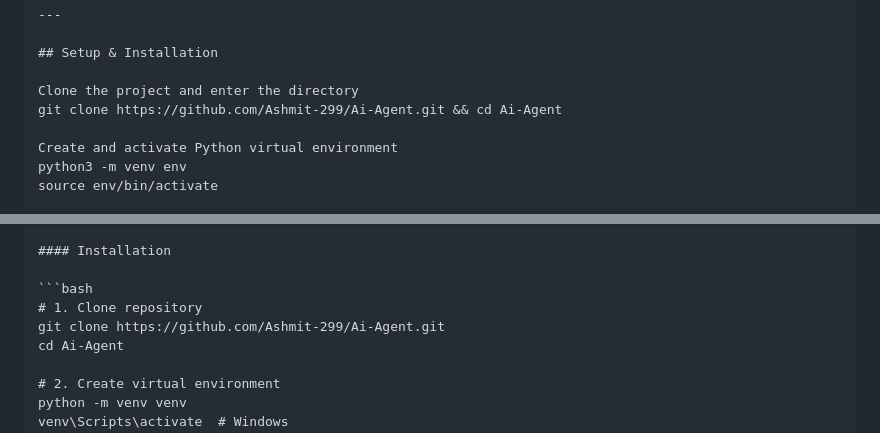
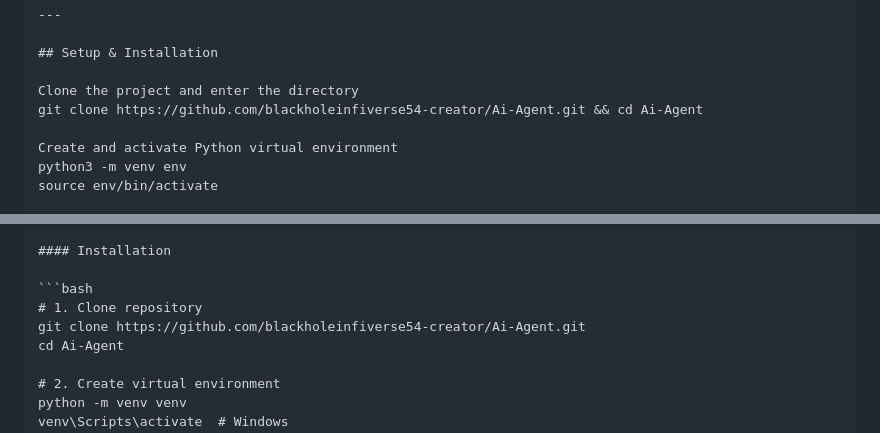
Before and after one commit to blackholeinfiverse54-creator/Ai-Agent, a Markdown page: README.md, 2 parts joined by grey strips. Drawn GitHub-style.

Commit message:
Update README with correct repository URL

````diff
--- a/README.md
+++ b/README.md
@@ -321,7 +321,7 @@ ai-agent/
 ## Setup & Installation
 
 Clone the project and enter the directory
-git clone https://github.com/Ashmit-299/Ai-Agent.git && cd Ai-Agent
+git clone https://github.com/blackholeinfiverse54-creator/Ai-Agent.git && cd Ai-Agent
 
 Create and activate Python virtual environment
 python3 -m venv env
@@ -344,7 +344,7 @@ text
 
 ```bash
 # 1. Clone repository
-git clone https://github.com/Ashmit-299/Ai-Agent.git
+git clone https://github.com/blackholeinfiverse54-creator/Ai-Agent.git
 cd Ai-Agent
 
 # 2. Create virtual environment
````
